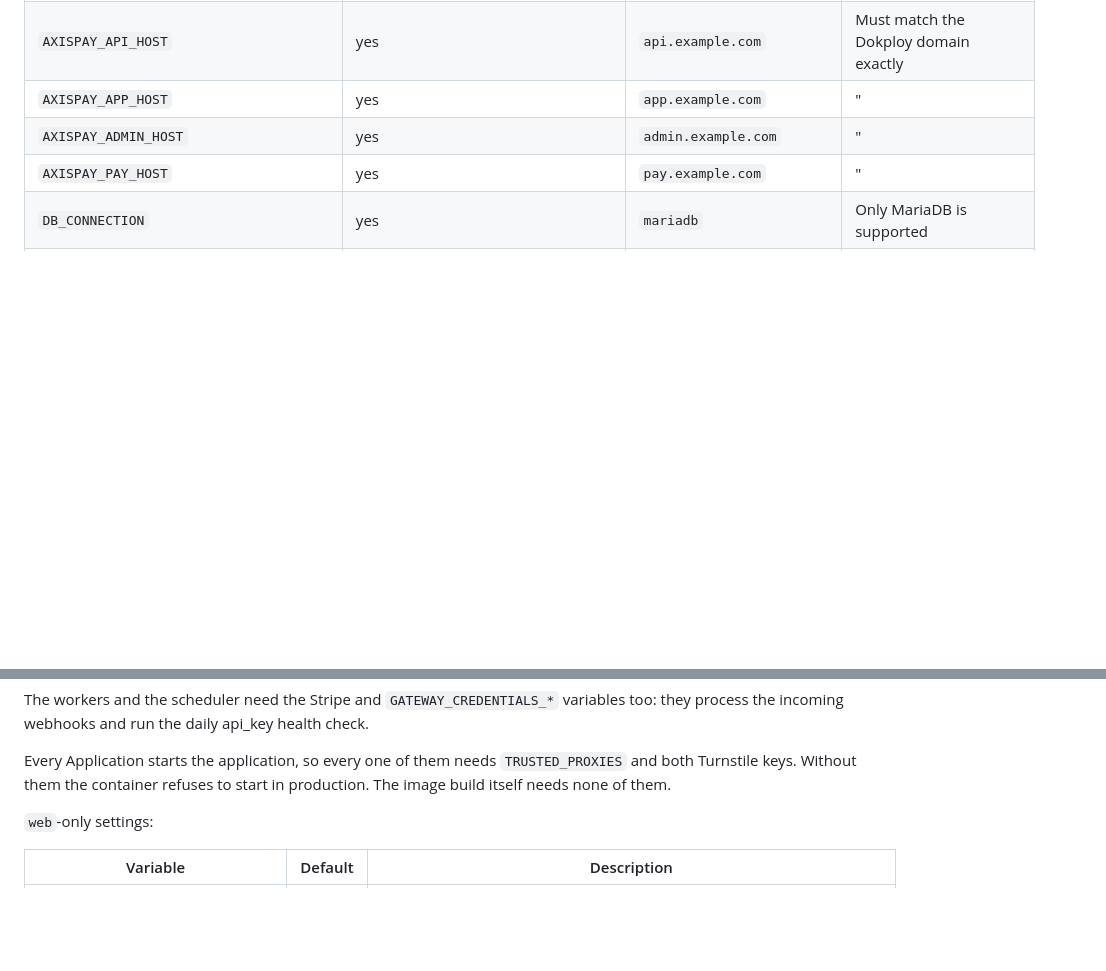
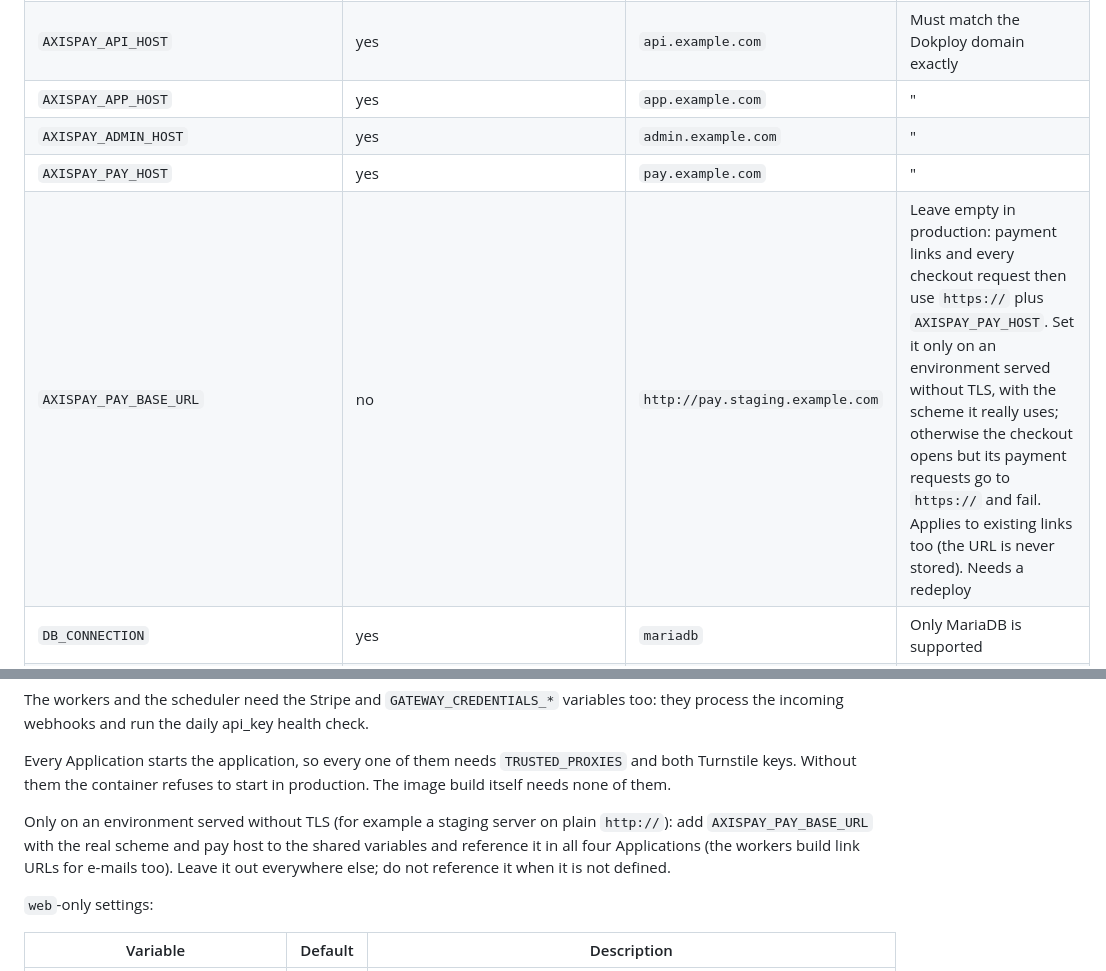
Before and after one commit to OJoshuaCG/axispay, a Markdown page: docs/deployment/dokploy.md, 2 parts joined by grey strips. Rendered like a GitHub page; blank space fills up the shorter version.

```diff
--- a/docs/deployment/dokploy.md
+++ b/docs/deployment/dokploy.md
@@ -128,6 +128,7 @@ Secrets are marked **secret**: set them in Dokploy and never commit them.
 | `AXISPAY_APP_HOST` | yes | `app.example.com` | " |
 | `AXISPAY_ADMIN_HOST` | yes | `admin.example.com` | " |
 | `AXISPAY_PAY_HOST` | yes | `pay.example.com` | " |
+| `AXISPAY_PAY_BASE_URL` | no | `http://pay.staging.example.com` | Leave empty in production: payment links and every checkout request then use `https://` plus `AXISPAY_PAY_HOST`. Set it only on an environment served without TLS, with the scheme it really uses; otherwise the checkout opens but its payment requests go to `https://` and fail. Applies to existing links too (the URL is never stored). Needs a redeploy |
 | `DB_CONNECTION` | yes | `mariadb` | Only MariaDB is supported |
 | `DB_HOST` / `DB_PORT` | yes | `db.internal.example.com` / `3306` | External database server |
 | `DB_DATABASE` | yes | `axispay` | Different per environment |
@@ -245,6 +246,8 @@ GATEWAY_CREDENTIALS_KEY_VERSION=${{environment.GATEWAY_CREDENTIALS_KEY_VERSION}}
 The workers and the scheduler need the Stripe and `GATEWAY_CREDENTIALS_*` variables too: they process the incoming webhooks and run the daily api_key health check.
 
 Every Application starts the application, so every one of them needs `TRUSTED_PROXIES` and both Turnstile keys. Without them the container refuses to start in production. The image build itself needs none of them.
+
+Only on an environment served without TLS (for example a staging server on plain `http://`): add `AXISPAY_PAY_BASE_URL` with the real scheme and pay host to the shared variables and reference it in all four Applications (the workers build link URLs for e-mails too). Leave it out everywhere else; do not reference it when it is not defined.
 
 `web`-only settings:
 
```
Also changed, not shown: docs/deployment/dokploy-all-in-one.md (+3 -0 lines).
